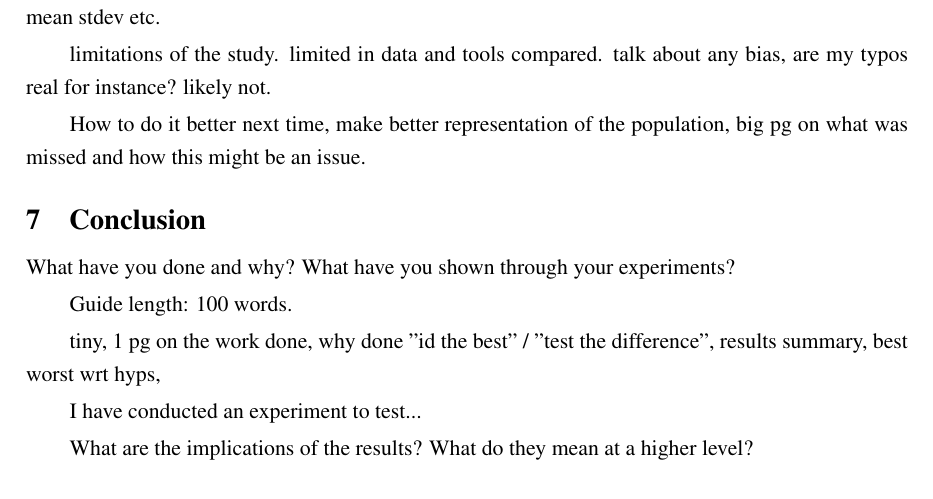
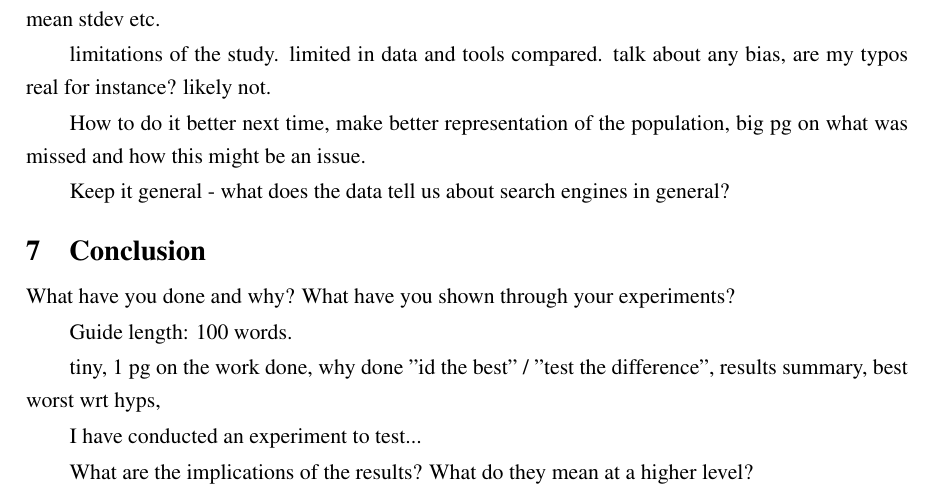
Before and after one commit to charlieegan3/spelling-correction-paper, a LaTeX thesis (cs4040report.tex): part of page 4 of 5, cut so that both start at the same text. Compiled offline with pdfLaTeX; a LaTeX package or settings file that is missing is left out.

Commit message:
Comment on making the discussion general

```diff
--- a/cs4040report.tex
+++ b/cs4040report.tex
@@ -114,6 +114,8 @@ limitations of the study. limited in data and tools compared. talk about any bia
 
 How to do it better next time, make better representation of the population, big pg on what was missed and how this might be an issue.
 
+Keep it general - what does the data tell us about search engines in general?
+
 \section{Conclusion}
 \label{sec:conc}
 
```
